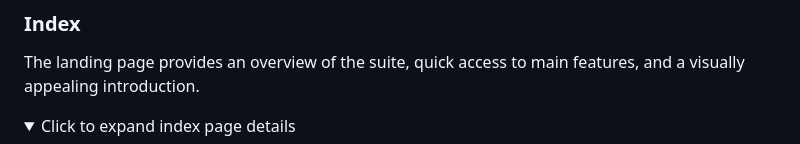
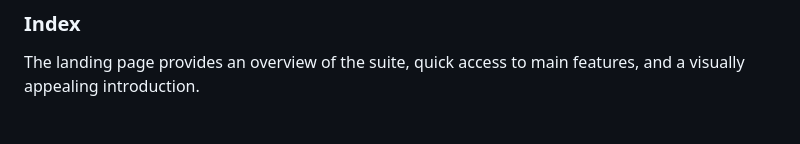
Before and after one commit to HossamBalaha/Audio-Captioned-Automated-Transcription-Video-Generation-Suite, a Markdown page: README.md, the part around one of its changes. GitHub-like rendering; folded sections open.

Commit message:
Enhancing the README.md File.

```diff
--- a/README.md
+++ b/README.md
@@ -72,8 +72,6 @@ easily submit jobs, manage video generation tasks, and utilize advanced audio to
 The landing page provides an overview of the suite, quick access to main features, and a visually appealing
 introduction.
 
-<details>
-<summary>Click to expand index page details</summary>
 <div style="text-align: center !important;" align="center">
 <img src="/static/images/Index.png"
 alt="Logo" width="100%" align="center" style="text-align: center !important; align: center;">
```
Also changed, not shown: other parts of README.md (+0 -1 lines).
